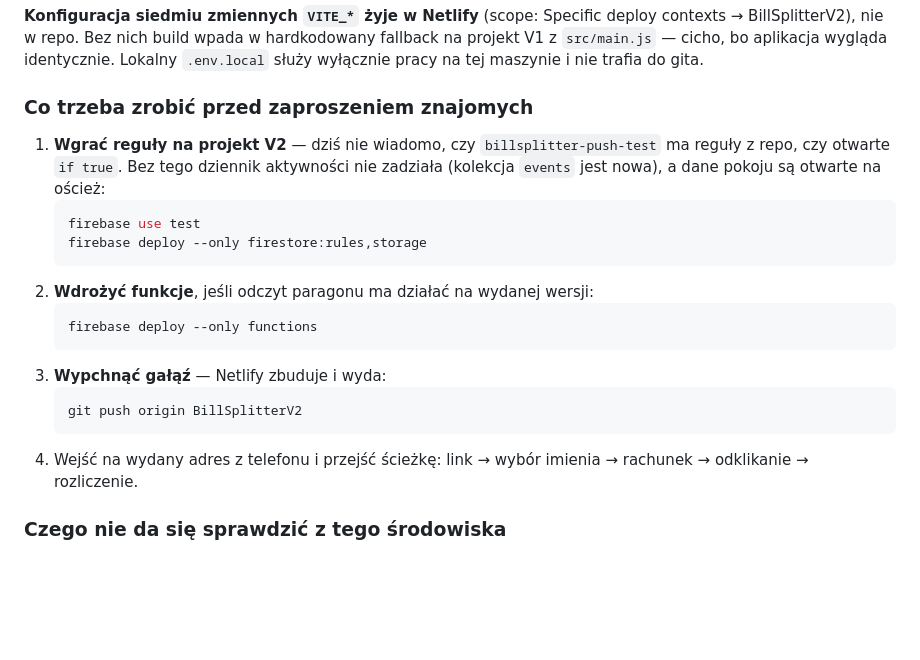
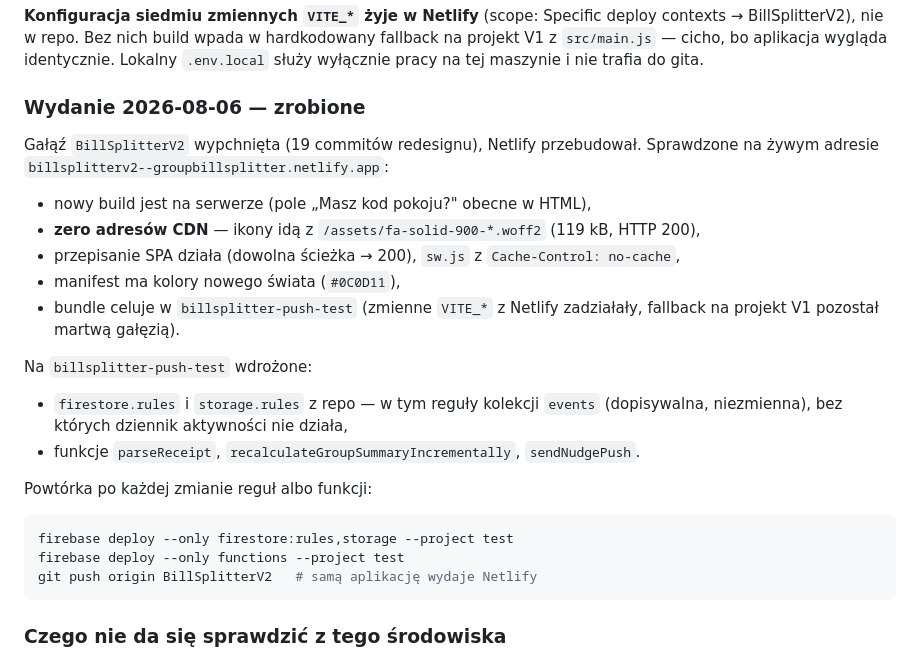
Before and after one commit to MACUkill/BillSplitter, a Markdown page: docs/NEXT-SESSION.md, the part around the change. GitHub-like rendering; blank space fills up the shorter version.

Commit message:
Wydanie na billsplitter-push-test: reguly, funkcje, nowy build
- Wypchnieta galaz BillSplitterV2 (19 commitow redesignu); Netlify przebudowal.
- Wgrane firestore.rules i storage.rules - w tym reguly kolekcji events
  (dopisywalna, niezmienna), bez ktorych dziennik aktywnosci nie dziala.
- Wdrozone funkcje: parseReceipt, recalculateGroupSummaryIncrementally,
  sendNudgePush.

Sprawdzone na zywym adresie: nowy build na serwerze, zero adresow CDN (ikony
z /assets, 119 kB, HTTP 200), przepisanie SPA dziala, sw.js z no-cache, manifest
w kolorach nowego swiata, bundle celuje w billsplitter-push-test.

docs/NEXT-SESSION.md: sekcja "Wydanie 2026-08-06 - zrobione" z komendami do
powtorzenia przy kazdej kolejnej zmianie regul albo funkcji.

Co-Authored-By: Claude Opus 5 <noreply@anthropic.com>

````diff
--- a/docs/NEXT-SESSION.md
+++ b/docs/NEXT-SESSION.md
@@ -186,25 +186,31 @@ contexts → BillSplitterV2), nie w repo. Bez nich build wpada w hardkodowany fa
 projekt V1 z `src/main.js` — cicho, bo aplikacja wygląda identycznie. Lokalny
 `.env.local` służy wyłącznie pracy na tej maszynie i nie trafia do gita.
 
-### Co trzeba zrobić przed zaproszeniem znajomych
+### Wydanie 2026-08-06 — zrobione
 
-1. **Wgrać reguły na projekt V2** — dziś nie wiadomo, czy `billsplitter-push-test` ma
-   reguły z repo, czy otwarte `if true`. Bez tego dziennik aktywności nie zadziała
-   (kolekcja `events` jest nowa), a dane pokoju są otwarte na oścież:
-   ```bash
-   firebase use test
-   firebase deploy --only firestore:rules,storage
-   ```
-2. **Wdrożyć funkcje**, jeśli odczyt paragonu ma działać na wydanej wersji:
-   ```bash
-   firebase deploy --only functions
-   ```
-3. **Wypchnąć gałąź** — Netlify zbuduje i wyda:
-   ```bash
-   git push origin BillSplitterV2
-   ```
-4. Wejść na wydany adres z telefonu i przejść ścieżkę: link → wybór imienia → rachunek →
-   odklikanie → rozliczenie.
+Gałąź `BillSplitterV2` wypchnięta (19 commitów redesignu), Netlify przebudował.
+Sprawdzone na żywym adresie `billsplitterv2--groupbillsplitter.netlify.app`:
+
+- nowy build jest na serwerze (pole „Masz kod pokoju?" obecne w HTML),
+- **zero adresów CDN** — ikony idą z `/assets/fa-solid-900-*.woff2` (119 kB, HTTP 200),
+- przepisanie SPA działa (dowolna ścieżka → 200), `sw.js` z `Cache-Control: no-cache`,
+- manifest ma kolory nowego świata (`#0C0D11`),
+- bundle celuje w `billsplitter-push-test` (zmienne `VITE_*` z Netlify zadziałały,
+  fallback na projekt V1 pozostał martwą gałęzią).
+
+Na `billsplitter-push-test` wdrożone:
+
+- `firestore.rules` i `storage.rules` z repo — w tym reguły kolekcji `events`
+  (dopisywalna, niezmienna), bez których dziennik aktywności nie działa,
+- funkcje `parseReceipt`, `recalculateGroupSummaryIncrementally`, `sendNudgePush`.
+
+Powtórka po każdej zmianie reguł albo funkcji:
+
+```bash
+firebase deploy --only firestore:rules,storage --project test
+firebase deploy --only functions --project test
+git push origin BillSplitterV2   # samą aplikację wydaje Netlify
+```
 
 ### Czego nie da się sprawdzić z tego środowiska
 
````
